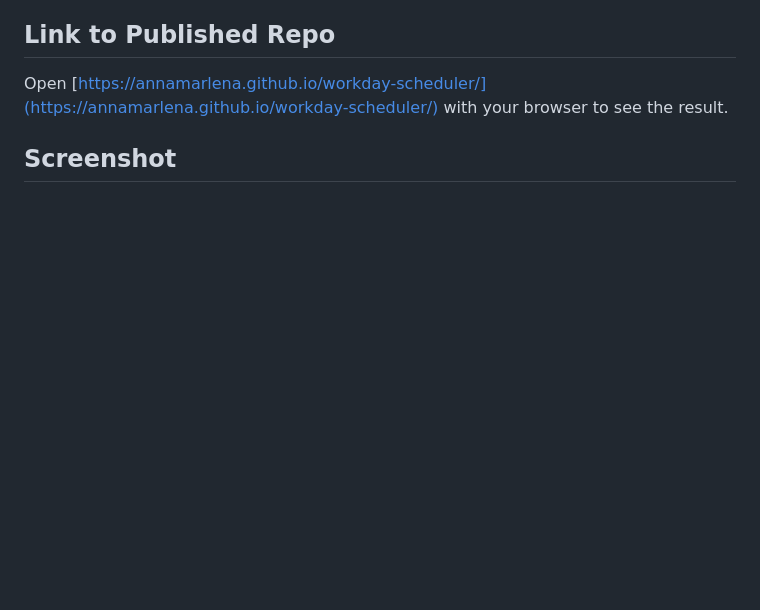
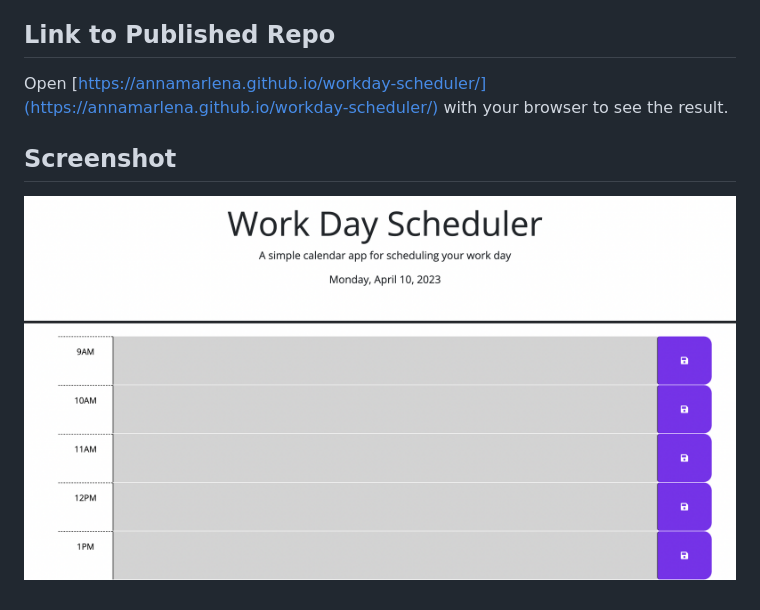
Before and after one commit to annamarlena/workday-scheduler, a Markdown page: README.md, the part around the change. GitHub-like rendering; pictures changed too: assets/screenshot.png (added); blank space fills up the shorter version.

Commit message:
Adding a screenshot

```diff
--- a/README.md
+++ b/README.md
@@ -13,3 +13,5 @@ I learned a lot about using jQuery and also dynamically generating the divs for
 Open [https://annamarlena.github.io/workday-scheduler/](https://annamarlena.github.io/workday-scheduler/) with your browser to see the result.
 
 ## Screenshot
+
+![Here's a screenshot of the home page](./assets/screenshot.png)
```
